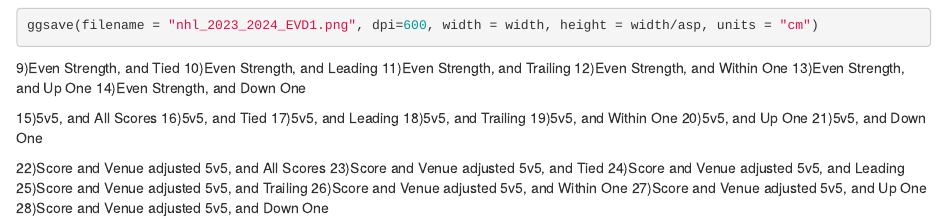
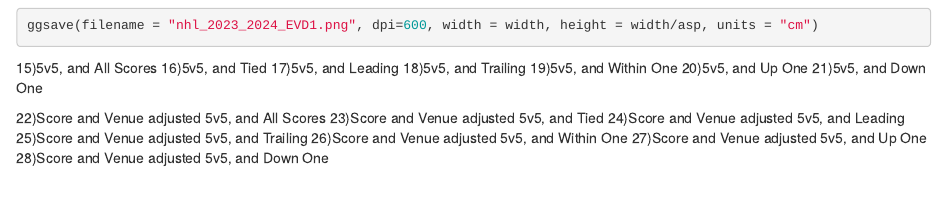
Before and after one commit to Nick3429/NHLDashboard, an R Markdown document (NHL Dashboard Graphs/Graphs.Rmd): the page in a window 1100 px wide, from 3550 px down. Rendered offline with R 4.5, knitr and Pandoc, with nearby package versions; some code elsewhere in the file could not run offline.

Commit message:
R Graph File Update.

````diff
--- a/NHL Dashboard Graphs/Graphs.Rmd
+++ b/NHL Dashboard Graphs/Graphs.Rmd
@@ -989,12 +989,6 @@
 ```{r}
 ggsave(filename = "nhl_2023_2024_EVD1.png", dpi=600, width = width, height = width/asp, units = "cm")
 ```
-9)Even Strength, and Tied
-10)Even Strength, and Leading
-11)Even Strength, and Trailing
-12)Even Strength, and Within One
-13)Even Strength, and Up One
-14)Even Strength, and Down One
 
 15)5v5, and All Scores
 16)5v5, and Tied
````
